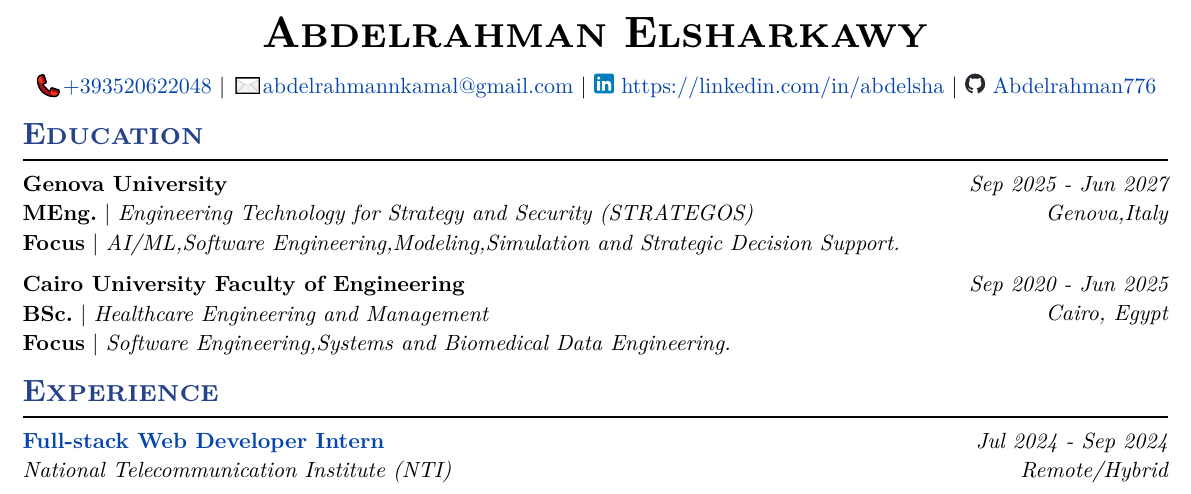
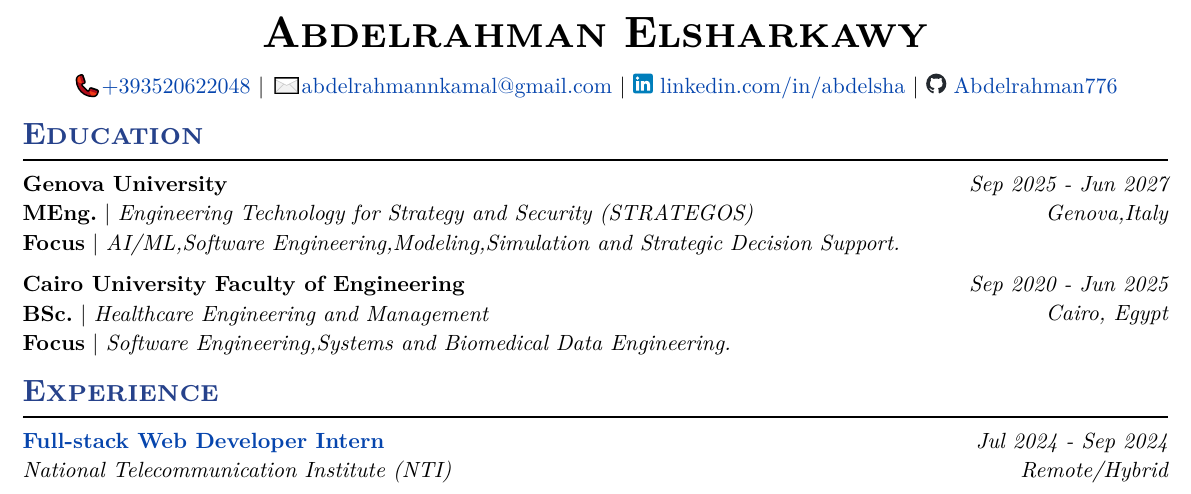
Before and after one commit to Abdelrahman776/My_Resume, a Typst document (Abdelrahman-Elsharkawy-resume-ENG.typ, which reads Abdelrahman-Elsharkawy-resume-IT.typ): part of the page, cut so that both start at the same text. The pictures show the PDF file Abdelrahman-Elsharkawy-resume-ENG.pdf that the author committed with the source.

Commit message:
remove unneccecary part of the link

```diff
--- a/Abdelrahman-Elsharkawy-resume-ENG.typ
+++ b/Abdelrahman-Elsharkawy-resume-ENG.typ
@@ -23,7 +23,7 @@
 #let contacts = (
   [📞#link("tel:" + phonenumber)[#phonenumber]],
   [✉️#link("mailto:" + email)[#email]],
-  [#linkedin-info("https://" + linkedin, url: "https://linkedin.com/in/abdelsha")],
+  [#linkedin-info(linkedin, url: "https://linkedin.com/in/abdelsha")],
   [#github-info("Abdelrahman776", url: "https://github.com/Abdelrahman776")],
 )
 
--- a/Abdelrahman-Elsharkawy-resume-IT.typ
+++ b/Abdelrahman-Elsharkawy-resume-IT.typ
@@ -22,7 +22,7 @@
 #let contacts = (
   [📞#link("tel:" + phonenumber)[#phonenumber]],
   [✉️#link("mailto:" + email)[#email]],
-  [#linkedin-info("https://" + linkedin, url: "https://linkedin.com/in/abdelsha")],
+  [#linkedin-info( linkedin, url: "https://linkedin.com/in/abdelsha")],
   [#github-info("Abdelrahman776", url: "https://github.com/Abdelrahman776")],
 )
 
```
Also changed, not shown: Abdelrahman-Elsharkawy-resume-ENG.pdf, Abdelrahman-Elsharkawy-resume-IT.pdf.
